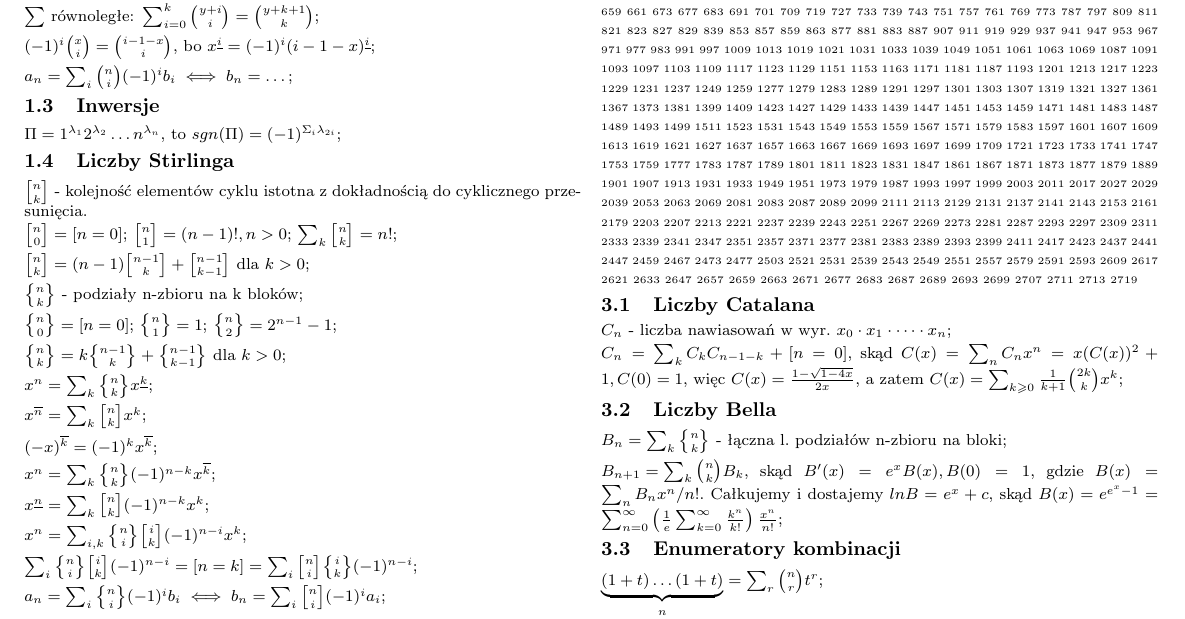
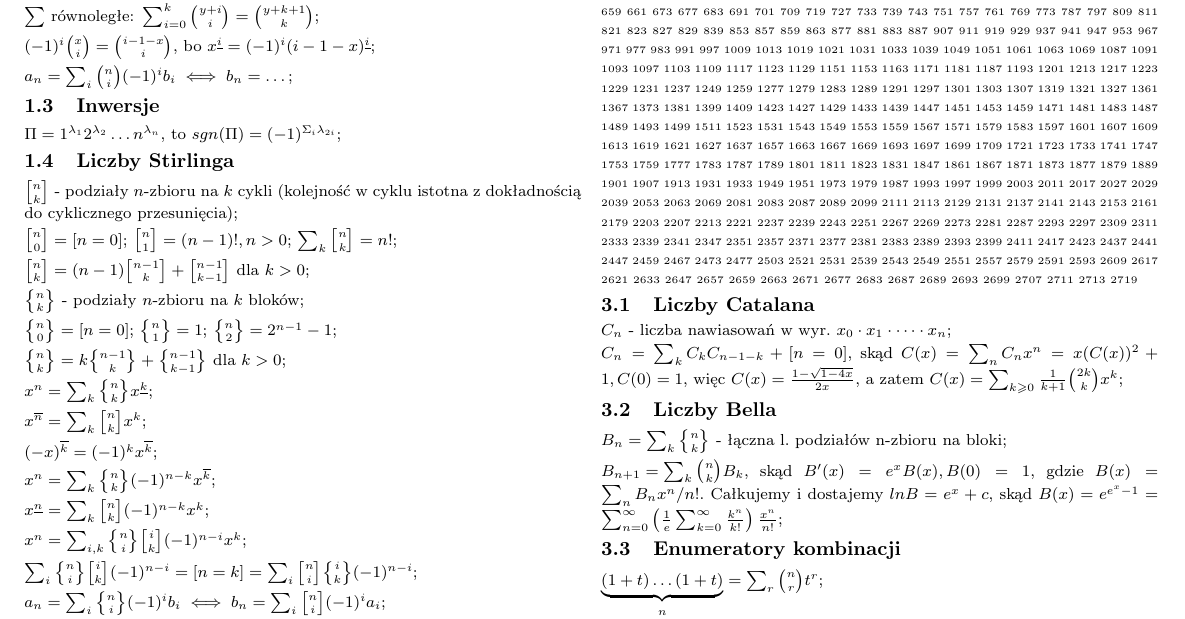
Before and after one commit to wakacjezmd/karty-wzorow, a LaTeX document (karta-wzorow.tex): part of page 1 of 2, cut so that both start at the same text. Compiled offline with pdfLaTeX.

Commit message:
Popraw formatowanie liczb Stirlinga.

```diff
--- a/karta-wzorow.tex
+++ b/karta-wzorow.tex
@@ -107,8 +107,8 @@ $\Pi = 1^{\lambda_1}2^{\lambda_2}\dots n^{\lambda_n}$, to $sgn(\Pi) =
 % Liczby Stirlinga I rodzaju.
 \subsection{Liczby Stirlinga}
 
-${n \brack k}$ - kolejność elementów cyklu istotna z dokładnością do cyklicznego
-  przesunięcia.
+${n \brack k}$ - podziały $n$-zbioru na $k$ cykli (kolejność w cyklu istotna z
+  dokładnością do cyklicznego przesunięcia);
 
 ${n \brack 0} = [ n = 0 ]$;
 ${n \brack 1} = (n - 1)!, n > 0$;
```
Also changed, not shown: karta-wzorow.tex (2 more changed lines).
